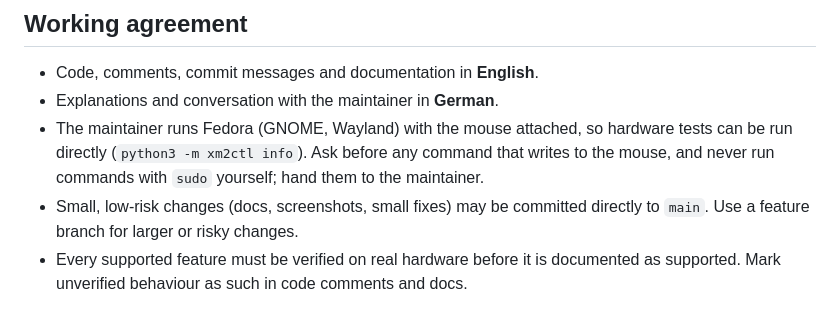
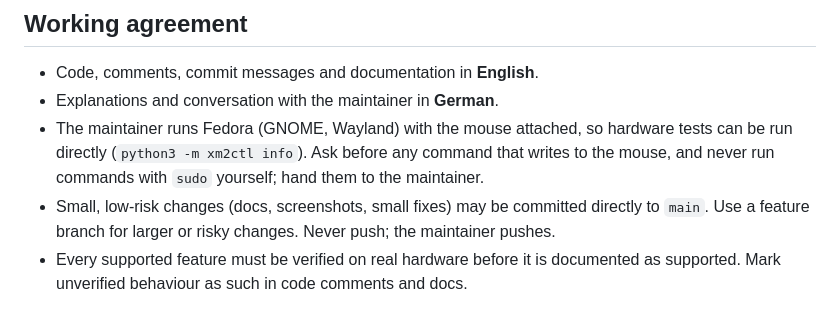
Before and after one commit to Mannomatico/xm2ctl, a Markdown page: CLAUDE.md, the part around the change. GitHub-like rendering.

Commit message:
Note in CLAUDE.md that the maintainer pushes
Co-Authored-By: Claude Opus 5.5 <noreply@anthropic.com>

```diff
--- a/CLAUDE.md
+++ b/CLAUDE.md
@@ -10,7 +10,8 @@ Context for AI assistants working on this repository.
   can be run directly (`python3 -m xm2ctl info`). Ask before any command that writes to
   the mouse, and never run commands with `sudo` yourself; hand them to the maintainer.
 - Small, low-risk changes (docs, screenshots, small fixes) may be committed directly to
-  `main`. Use a feature branch for larger or risky changes.
+  `main`. Use a feature branch for larger or risky changes. Never push; the maintainer
+  pushes.
 - Every supported feature must be verified on real hardware before it is documented as
   supported. Mark unverified behaviour as such in code comments and docs.
 
```
